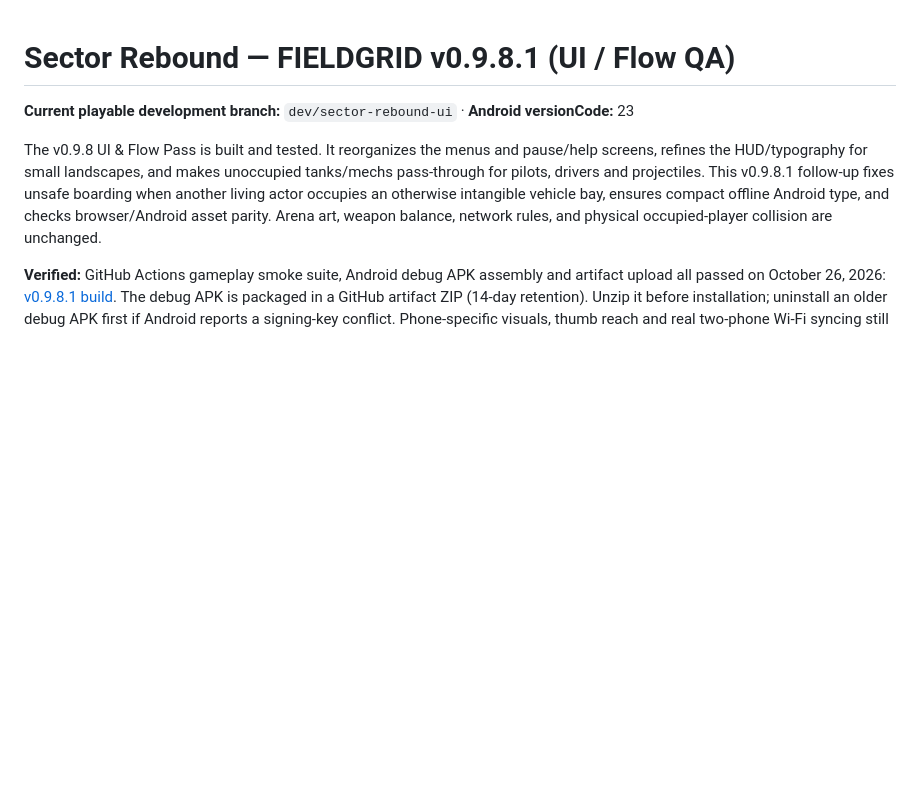
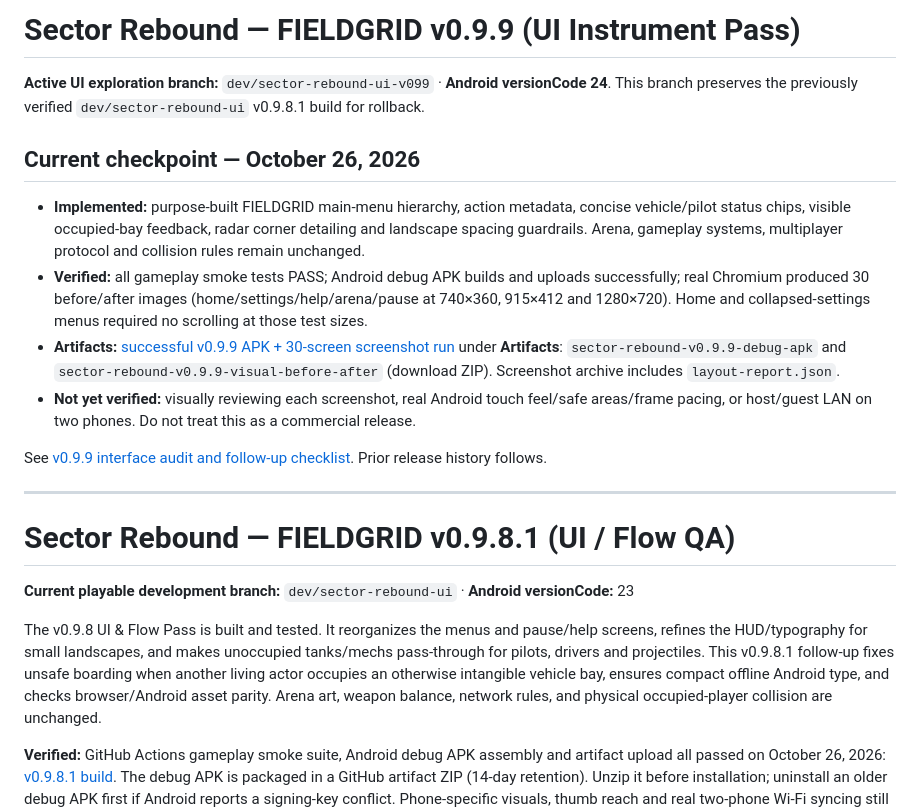
Before and after one commit to PlayerEden/Ricochet-Rumble, a Markdown page: README.md, the part around the change. GitHub-like rendering; blank space fills up the shorter version.

Commit message:
docs: checkpoint verified v0.9.9 UI build and 30 before-after snapshots

```diff
--- a/README.md
+++ b/README.md
@@ -1,3 +1,18 @@
+# Sector Rebound — FIELDGRID v0.9.9 (UI Instrument Pass)
+
+**Active UI exploration branch:** `dev/sector-rebound-ui-v099` · **Android versionCode 24**. This branch preserves the previously verified `dev/sector-rebound-ui` v0.9.8.1 build for rollback.
+
+## Current checkpoint — October 26, 2026
+
+- **Implemented:** purpose-built FIELDGRID main-menu hierarchy, action metadata, concise vehicle/pilot status chips, visible occupied-bay feedback, radar corner detailing and landscape spacing guardrails. Arena, gameplay systems, multiplayer protocol and collision rules remain unchanged.
+- **Verified:** all gameplay smoke tests PASS; Android debug APK builds and uploads successfully; real Chromium produced 30 before/after images (home/settings/help/arena/pause at 740×360, 915×412 and 1280×720). Home and collapsed-settings menus required no scrolling at those test sizes.
+- **Artifacts:** [successful v0.9.9 APK + 30-screen screenshot run](https://github.com/PlayerEden/Ricochet-Rumble/actions/runs/40416502522) under **Artifacts**: `sector-rebound-v0.9.9-debug-apk` and `sector-rebound-v0.9.9-visual-before-after` (download ZIP). Screenshot archive includes `layout-report.json`.
+- **Not yet verified:** visually reviewing each screenshot, real Android touch feel/safe areas/frame pacing, or host/guest LAN on two phones. Do not treat this as a commercial release.
+
+See [v0.9.9 interface audit and follow-up checklist](docs/UI_HIERARCHY_v0.9.9.md). Prior release history follows.
+
+---
+
 # Sector Rebound — FIELDGRID v0.9.8.1 (UI / Flow QA)
 
 **Current playable development branch:** `dev/sector-rebound-ui` · **Android versionCode:** 23
```
